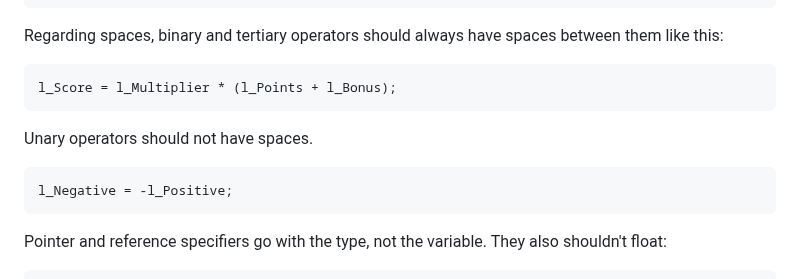
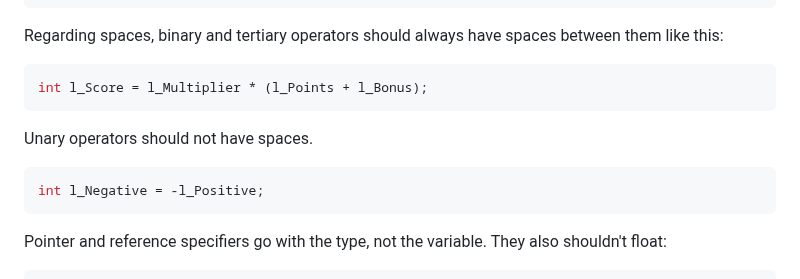
Before and after one commit to shawn-lindberg/sandman, a Markdown page: CODING-STANDARDS.md, the part around the change. Rendered like a GitHub page.

Commit message:
make example assignment a declaration to be consistent with assignment statements in other code blocks

````diff
--- a/CODING-STANDARDS.md
+++ b/CODING-STANDARDS.md
@@ -85,13 +85,13 @@ if (l_Done == true)
 Regarding spaces, binary and tertiary operators should always have spaces between them like this:
 
 ```cpp
-l_Score = l_Multiplier * (l_Points + l_Bonus);
+int l_Score = l_Multiplier * (l_Points + l_Bonus);
 ```
 
 Unary operators should not have spaces.
 
 ```cpp
-l_Negative = -l_Positive;
+int l_Negative = -l_Positive;
 ```
 
 Pointer and reference specifiers go with the type, not the variable. They also shouldn't float:
````
